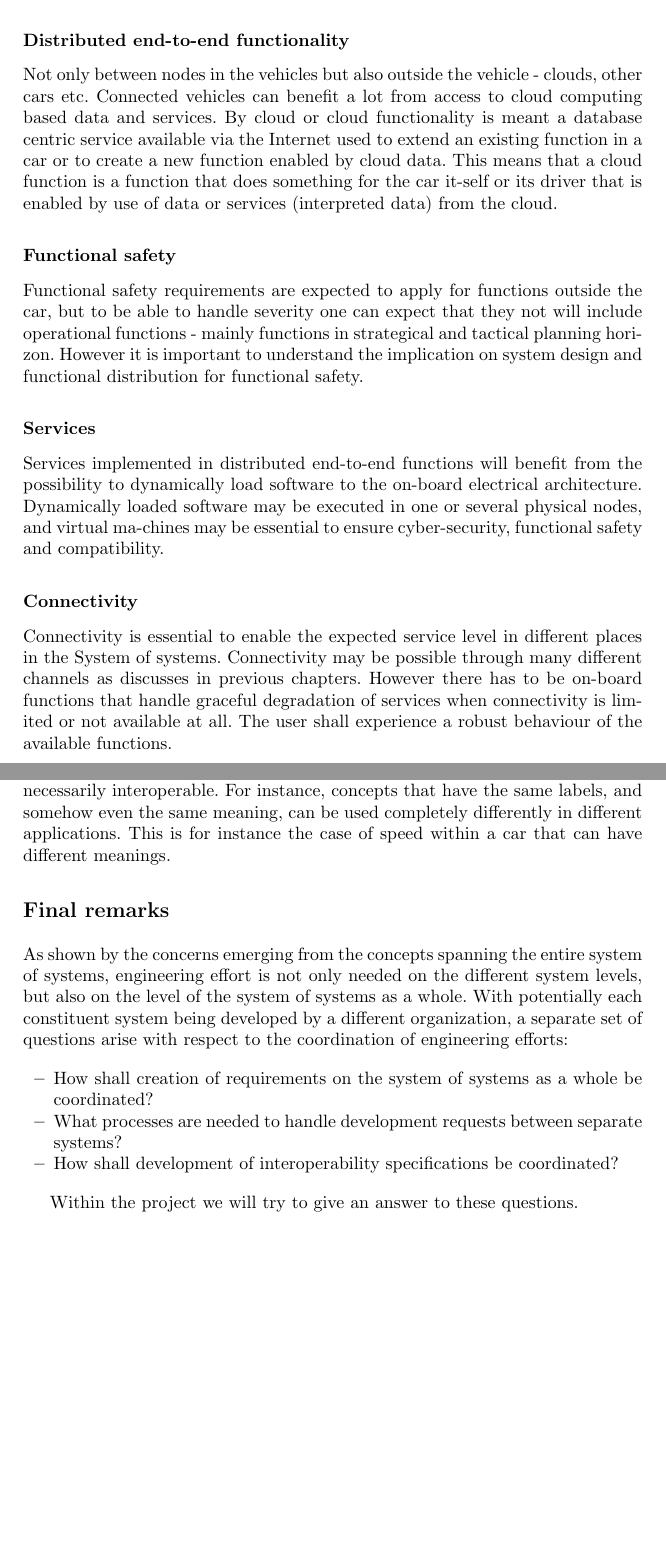
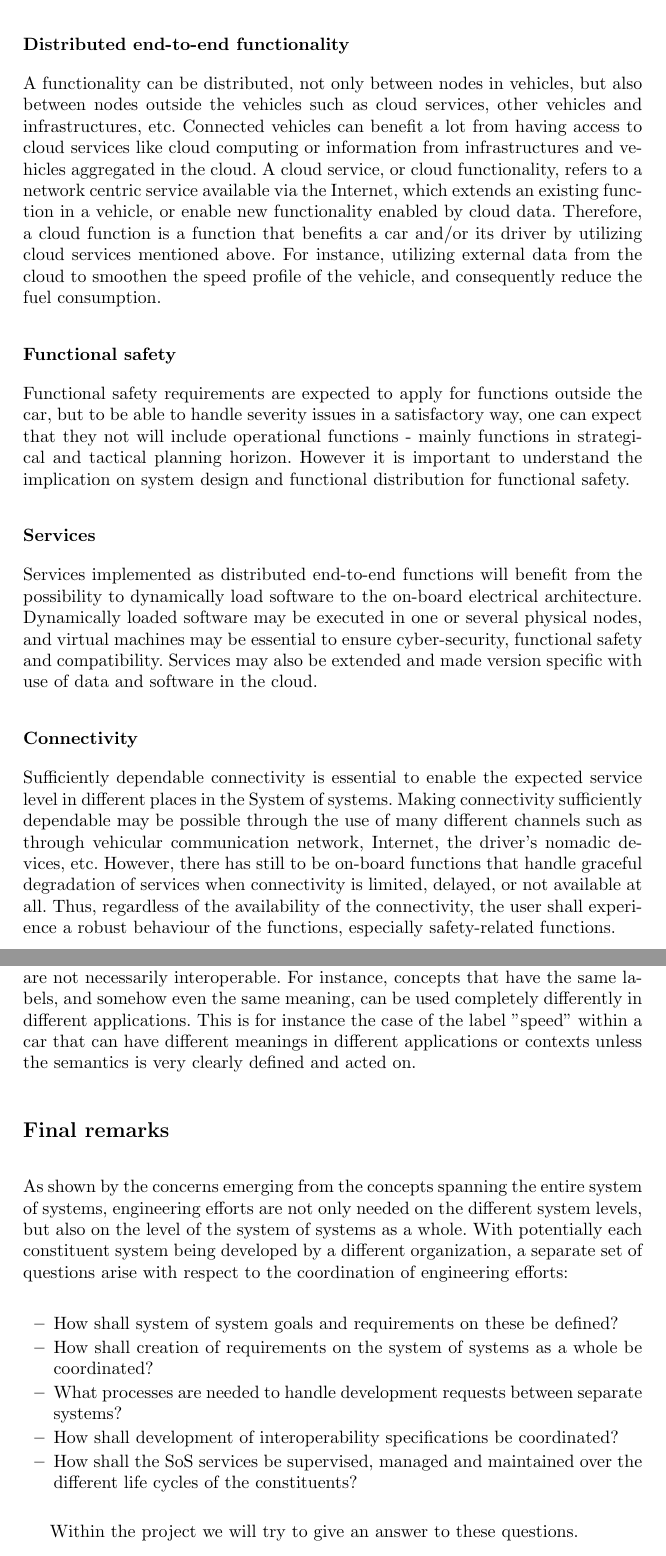
Before and after one commit to PatrizioPelliccione/SWESoS2016Paper, a LaTeX paper (Swesos.tex): two parts of pages 2 and 3 of 3 before the commit and two parts of pages 2 and 3 of 4 after it, joined at a grey line, cut so that both start at the same text, the shorter picture padded with empty space. Compiled offline with pdfLaTeX.

Commit message:
Updates from ShareLaTeX

```diff
--- a/Swesos.tex
+++ b/Swesos.tex
@@ -154,35 +154,37 @@ When considering SoSs in the automotive domain two different points of view migh
 \end{itemize}
 
 This paper focuses on the first viewpoint and takes a bottom-up analysis of technologies that may be needed in future systems of systems for cars. %A reason for going bottom-up is that we have a lot of legacy that is expected to be part of also future cars. One can expect that most of the development in the up-coming decade  will be mainly iterative, even if disruptive technologies, services and business models may appear in the same timeframe. Given that the majority of the assumptions in this report are relevant we can foresee a number of requirements for the vehicles and the infra-structure meaning both ICT infrastructure and the physical infrastructure such as roads, signs, buildings etc.
-In the following we report some essential building blocks necessary to enable future transportation systems:
+In the following, we report some essential building blocks necessary to enable future transportation systems.
 
 \subsection*{Distributed end-to-end functionality}
 
-Not only between nodes in the vehicles but also outside the vehicle - clouds, other cars etc. Connected vehicles can benefit a lot from access to cloud computing based data and services. By cloud or cloud functionality is meant a database centric service available via the Internet used to extend an existing function in a car or to create a new function enabled by cloud data. This means that a cloud function is a function that does something for the car it-self or its driver that is enabled by use of data or services (interpreted data) from the cloud.
+A functionality can be distributed, not only between nodes in vehicles, but also between nodes outside the vehicles such as cloud services, other vehicles and infrastructures, etc. Connected vehicles can benefit a lot from having access to cloud services like cloud computing or information from infrastructures and vehicles aggregated in the cloud. A cloud service, or cloud functionality, refers to a network centric service available via the Internet, which extends an existing function in a vehicle, or enable new functionality enabled by cloud data. Therefore, a cloud function is a function that benefits a car and/or its driver by utilizing cloud services mentioned above. For instance, utilizing external data from the cloud to smoothen the speed profile of the vehicle, and consequently reduce the fuel consumption.
 
 \subsection*{Functional safety}
 
-Functional safety requirements are expected to apply for functions outside the car, but to be able to handle severity one can expect that they not will include operational functions - mainly functions in strategical and tactical planning horizon. However it is important to understand the implication on system design and functional distribution for functional safety.
+Functional safety requirements are expected to apply for functions outside the car, but to be able to handle severity issues in a satisfactory way, one can expect that they not will include operational functions - mainly functions in strategical and tactical planning horizon. However it is important to understand the implication on system design and functional distribution for functional safety.
 
 \subsection*{Services}
 
-Services implemented in distributed end-to-end functions will benefit from the possibility to dynamically load software to the on-board electrical architecture. Dynamically loaded software may be executed in one or several physical nodes, and virtual ma-chines may be essential to ensure cyber-security, functional safety and compatibility.
+Services implemented as distributed end-to-end functions will benefit from the possibility to dynamically load software to the on-board electrical architecture. Dynamically loaded software may be executed in one or several physical nodes, and virtual machines may be essential to ensure cyber-security, functional safety and compatibility. Services may also be extended and made version specific with use of data and software in the cloud.
 
 \subsection*{Connectivity}
 
-Connectivity is essential to enable the expected service level in different places in the System of systems. Connectivity may be possible through many different channels as discusses in previous chapters. However there has to be on-board functions that handle graceful degradation of services when connectivity is limited or not available at all. The user shall experience a robust behaviour of the available functions.
+Sufficiently dependable connectivity is essential to enable the expected service level in different places in the System of systems. Making connectivity sufficiently dependable may be possible through the use of many different channels such as through vehicular communication network, Internet, the driver's nomadic devices, etc. However, there has still to be on-board functions that handle graceful degradation of services when connectivity is limited, delayed, or not available at all. Thus, regardless of the availability of the connectivity, the user shall experience a robust behaviour of the functions, especially safety-related functions.
 
 \subsection*{Interoperability}
 
-Interoperability is the ability of diverse systems to work together. This general definition has been conjugated in many different ways based on the reference application area and on the many different factors and aspects characterizing them. Interoperability involves standards, protocols, and integration and adaptation of interfaces to enable the effective and efficient communication between constituent systems. Interoperability is the ability of two or more constituent systems that are part of SoS to exchange information and to use the information that has been ex-changed. Unambiguous interpretation of shared data between systems is necessary for interoperation, but it is not sufficient. Despite standards for shared data provides specification with the objective to enhance the functionality and interoperability, the data encoded using these standards are not necessarily interoperable. For instance, concepts that have the same labels, and somehow even the same meaning, can be used completely differently in different applications. This is for instance the case of speed within a car that can have different meanings.
+Interoperability is the ability of diverse systems to work together. This general definition has been conjugated in many different ways based on the reference application area and on the many different factors and aspects characterizing them. Interoperability involves standards, protocols, and integration and adaptation of interfaces to enable the effective and efficient communication between constituent systems. Interoperability is the ability of two or more constituent systems that are part of SoS to exchange information and to use the information that has been ex-changed. Unambiguous interpretation of shared data between systems is necessary for interoperation, but it is not sufficient. Despite standards for shared data that provides specification with the objective to enhance the functionality and interoperability, the data encoded using these standards are not necessarily interoperable. For instance, concepts that have the same labels, and somehow even the same meaning, can be used completely differently in different applications. This is for instance the case of the label "speed" within a car that can have different meanings in different applications or contexts unless the semantics is very clearly defined and acted on.
 
 \section*{Final remarks}
-As shown by the concerns emerging from the concepts spanning the entire system of systems, engineering effort is not only needed on the different system levels, but also on the level of the system of systems as a whole. With potentially each constituent system being developed by a different organization, a separate set of questions arise with respect to the coordination of engineering efforts:
+As shown by the concerns emerging from the concepts spanning the entire system of systems, engineering efforts are not only needed on the different system levels, but also on the level of the system of systems as a whole. With potentially each constituent system being developed by a different organization, a separate set of questions arise with respect to the coordination of engineering efforts:
 
 \begin{itemize}
+\item How shall system of system goals and requirements on these be defined?
 \item How shall creation of requirements on the system of systems as a whole be coordinated?
 \item What processes are needed to handle development requests between separate systems?
 \item How shall development of interoperability specifications be coordinated?
+\item How shall the SoS services be supervised, managed and maintained over the different life cycles of the constituents?
 \end{itemize}
 
 Within the project we will try to give an answer to these questions.
```
Also changed, not shown: Swesos.tex (4 more changed lines).
